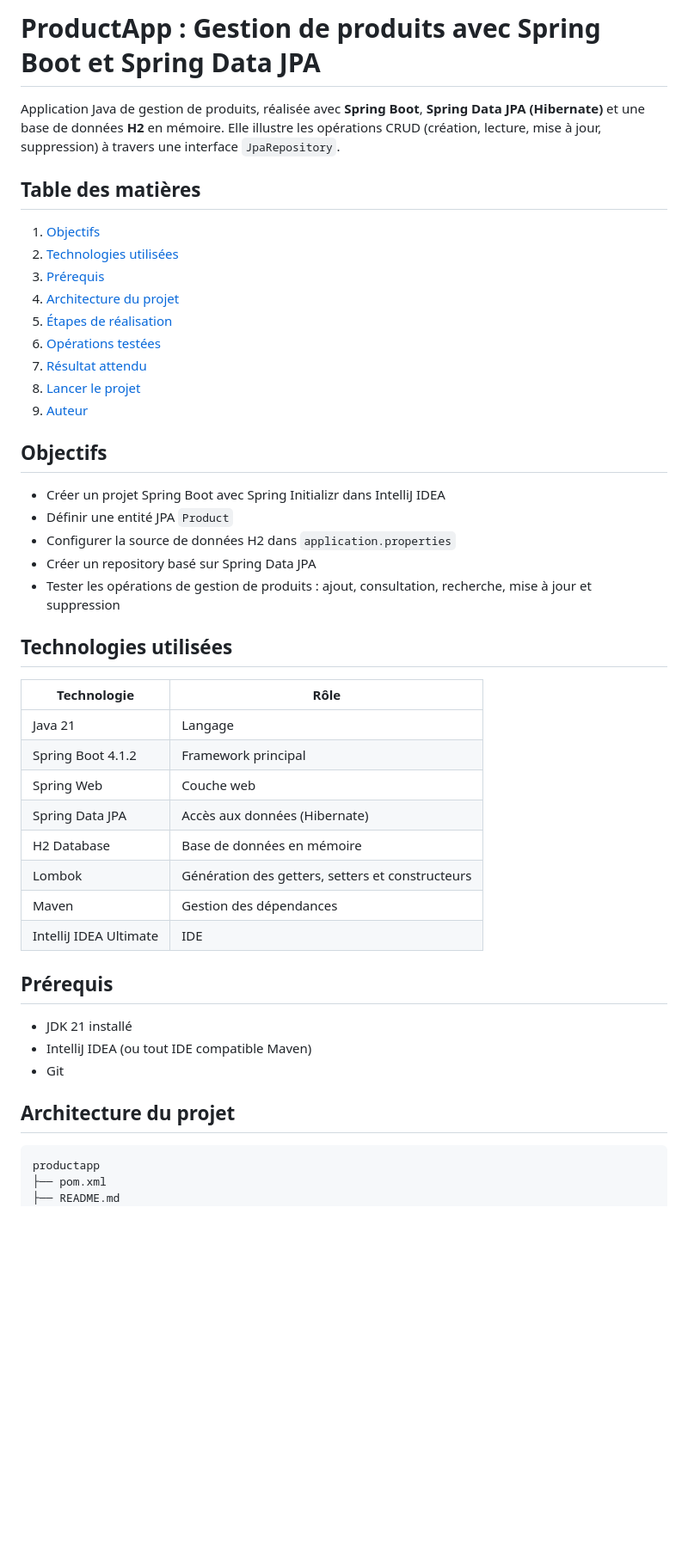
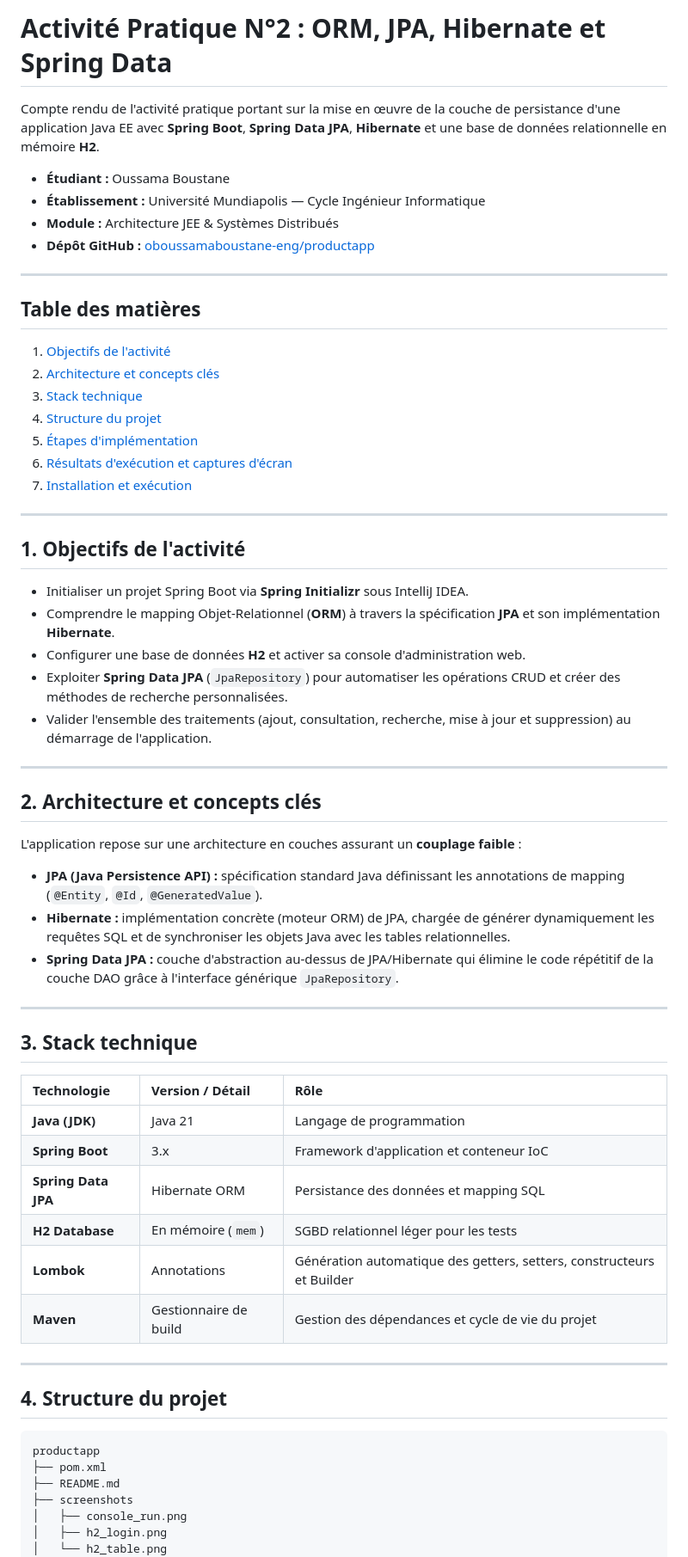
Before and after one commit to oboussamaboustane-eng/productapp, a Markdown page: README.md, the part around one of its changes. Shown at 86% size. Rendered like a GitHub page; blank space fills up the shorter version.

Commit message:
Mise à jour finale du README avec les captures d'écran

````diff
--- a/README.md
+++ b/README.md
@@ -1,50 +1,67 @@
-# ProductApp : Gestion de produits avec Spring Boot et Spring Data JPA
+# Activité Pratique N°2 : ORM, JPA, Hibernate et Spring Data
 
-Application Java de gestion de produits, réalisée avec **Spring Boot**, **Spring Data JPA (Hibernate)** et une base de données **H2** en mémoire. Elle illustre les opérations CRUD (création, lecture, mise à jour, suppression) à travers une interface `JpaRepository`.
+Compte rendu de l'activité pratique portant sur la mise en œuvre de la couche de persistance d'une application Java EE avec **Spring Boot**, **Spring Data JPA**, **Hibernate** et une base de données relationnelle en mémoire **H2**.
+
+- **Étudiant :** Oussama Boustane
+- **Établissement :** Université Mundiapolis — Cycle Ingénieur Informatique
+- **Module :** Architecture JEE & Systèmes Distribués
+- **Dépôt GitHub :** [oboussamaboustane-eng/productapp](https://github.com/oboussamaboustane-eng/productapp)
+
+---
 
 ## Table des matières
 
-1. [Objectifs](#objectifs)
-2. [Technologies utilisées](#technologies-utilisées)
-3. [Prérequis](#prérequis)
-4. [Architecture du projet](#architecture-du-projet)
-5. [Étapes de réalisation](#étapes-de-réalisation)
-6. [Opérations testées](#opérations-testées)
-7. [Résultat attendu](#résultat-attendu)
-8. [Lancer le projet](#lancer-le-projet)
-9. [Auteur](#auteur)
+1. [Objectifs de l'activité](#1-objectifs-de-lactivité)
+2. [Architecture et concepts clés](#2-architecture-et-concepts-clés)
+3. [Stack technique](#3-stack-technique)
+4. [Structure du projet](#4-structure-du-projet)
+5. [Étapes d'implémentation](#5-étapes-dimplémentation)
+6. [Résultats d'exécution et captures d'écran](#6-résultats-dexécution-et-captures-décran)
+7. [Installation et exécution](#7-installation-et-exécution)
 
-## Objectifs
+---
 
-- Créer un projet Spring Boot avec Spring Initializr dans IntelliJ IDEA
-- Définir une entité JPA `Product`
-- Configurer la source de données H2 dans `application.properties`
-- Créer un repository basé sur Spring Data JPA
-- Tester les opérations de gestion de produits : ajout, consultation, recherche, mise à jour et suppression
+## 1. Objectifs de l'activité
 
-## Technologies utilisées
+- Initialiser un projet Spring Boot via **Spring Initializr** sous IntelliJ IDEA.
+- Comprendre le mapping Objet-Relationnel (**ORM**) à travers la spécification **JPA** et son implémentation **Hibernate**.
+- Configurer une base de données **H2** et activer sa console d'administration web.
+- Exploiter **Spring Data JPA** (`JpaRepository`) pour automatiser les opérations CRUD et créer des méthodes de recherche personnalisées.
+- Valider l'ensemble des traitements (ajout, consultation, recherche, mise à jour et suppression) au démarrage de l'application.
 
-| Technologie | Rôle |
-|---|---|
-| Java 21 | Langage |
-| Spring Boot 4.1.2 | Framework principal |
-| Spring Web | Couche web |
-| Spring Data JPA | Accès aux données (Hibernate) |
-| H2 Database | Base de données en mémoire |
-| Lombok | Génération des getters, setters et constructeurs |
-| Maven | Gestion des dépendances |
-| IntelliJ IDEA Ultimate | IDE |
+---
 
-## Prérequis
+## 2. Architecture et concepts clés
 
-- JDK 21 installé
-- IntelliJ IDEA (ou tout IDE compatible Maven)
-- Git
+L'application repose sur une architecture en couches assurant un **couplage faible** :
 
-## Architecture du projet
+- **JPA (Java Persistence API) :** spécification standard Java définissant les annotations de mapping (`@Entity`, `@Id`, `@GeneratedValue`).
+- **Hibernate :** implémentation concrète (moteur ORM) de JPA, chargée de générer dynamiquement les requêtes SQL et de synchroniser les objets Java avec les tables relationnelles.
+- **Spring Data JPA :** couche d'abstraction au-dessus de JPA/Hibernate qui élimine le code répétitif de la couche DAO grâce à l'interface générique `JpaRepository`.
 
-```
+---
+
+## 3. Stack technique
+
+| Technologie | Version / Détail | Rôle |
+| :--- | :--- | :--- |
+| **Java (JDK)** | Java 21 | Langage de programmation |
+| **Spring Boot** | 3.x | Framework d'application et conteneur IoC |
+| **Spring Data JPA** | Hibernate ORM | Persistance des données et mapping SQL |
+| **H2 Database** | En mémoire (`mem`) | SGBD relationnel léger pour les tests |
+| **Lombok** | Annotations | Génération automatique des getters, setters, constructeurs et Builder |
+| **Maven** | Gestionnaire de build | Gestion des dépendances et cycle de vie du projet |
+
+---
+
+## 4. Structure du projet
+
+```text
 productapp
 ├── pom.xml
 ├── README.md
+├── screenshots
+│   ├── console_run.png
+│   ├── h2_login.png
+│   └── h2_table.png
 └── src
````
Also changed, not shown: other parts of README.md (+75 -42 lines), screenshots/console_run.png (added), screenshots/h2_login.png (added), screenshots/h2_table.png (added).
